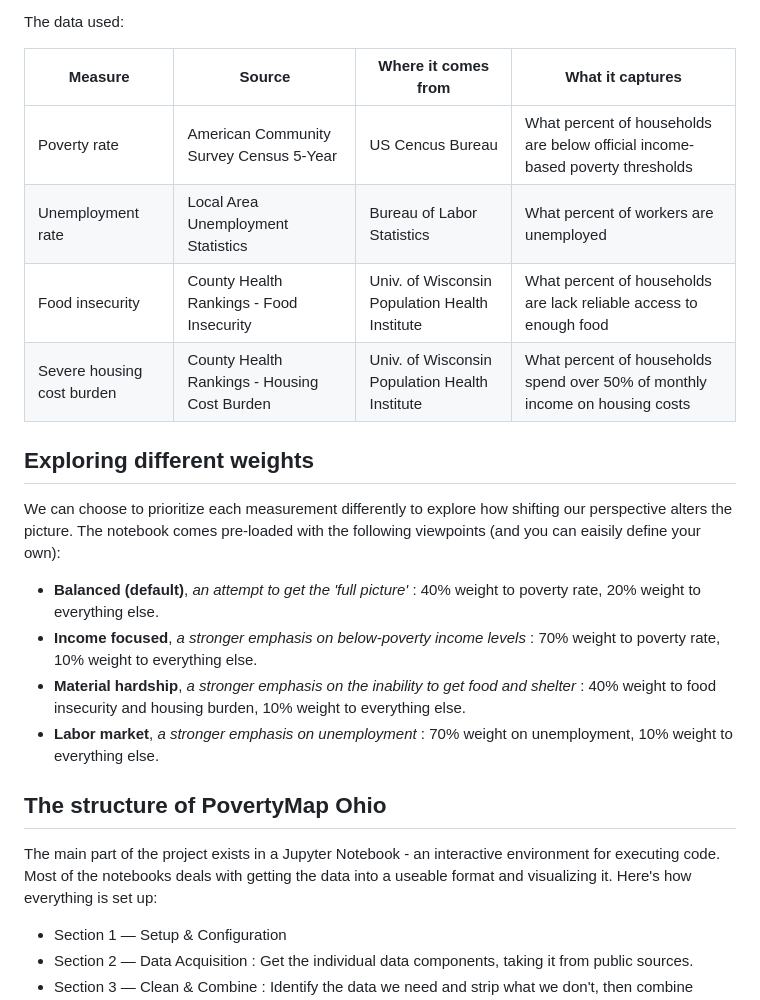
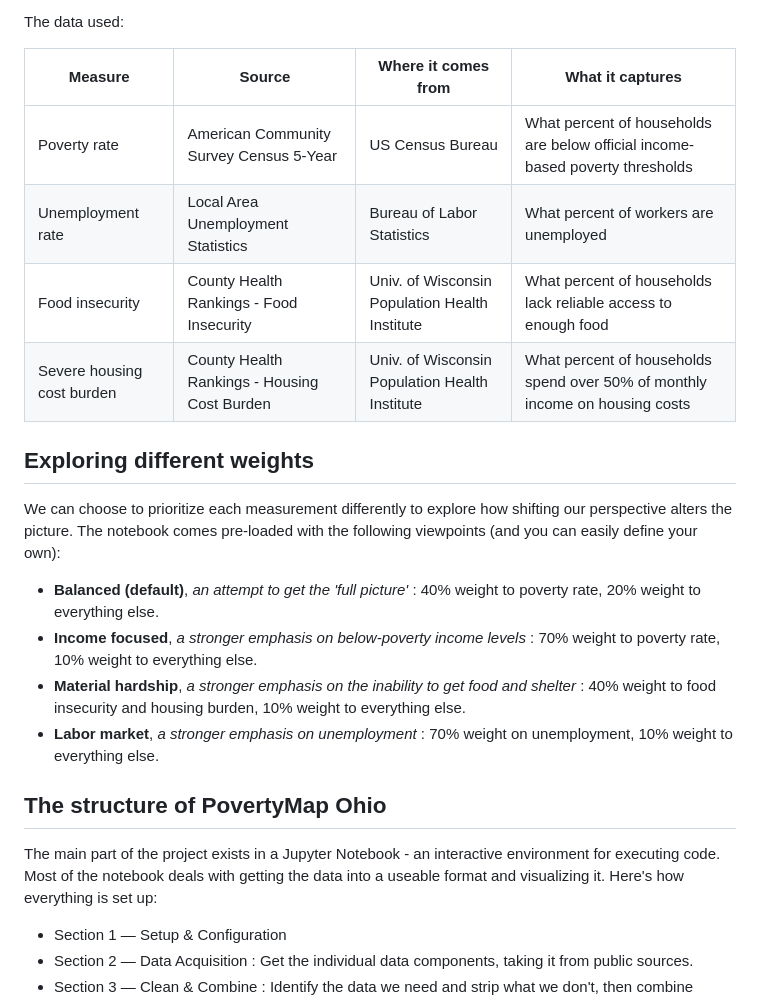
Before and after one commit to Nickydoesthings/povertymap-ohio, a Markdown page: readme.md, the part around the change. GitHub-like rendering.

Commit message:
updated readme (typos)

```diff
--- a/readme.md
+++ b/readme.md
@@ -12,15 +12,15 @@ The data used:
 
 | Measure | Source | Where it comes from | What it captures |
 |---|---|---|---|
-| Poverty rate | American Community Survey Census 5-Year | US Cencus Bureau | What percent of households are below official income-based poverty thresholds |
+| Poverty rate | American Community Survey Census 5-Year | US Census Bureau | What percent of households are below official income-based poverty thresholds |
 | Unemployment rate | Local Area Unemployment Statistics | Bureau of Labor Statistics | What percent of workers are unemployed |
-| Food insecurity | County Health Rankings - Food Insecurity | Univ. of Wisconsin Population Health Institute  | What percent of households are lack reliable access to enough food |
+| Food insecurity | County Health Rankings - Food Insecurity | Univ. of Wisconsin Population Health Institute | What percent of households lack reliable access to enough food |
 | Severe housing cost burden | County Health Rankings - Housing Cost Burden | Univ. of Wisconsin Population Health Institute | What percent of households spend over 50% of monthly income on housing costs |
 
 
 ## Exploring different weights
 
-We can choose to prioritize each measurement differently to explore how shifting our perspective alters the picture. The notebook comes pre-loaded with the following viewpoints (and you can eaisily define your own):
+We can choose to prioritize each measurement differently to explore how shifting our perspective alters the picture. The notebook comes pre-loaded with the following viewpoints (and you can easily define your own):
 * **Balanced (default)**, *an attempt to get the 'full picture'* : 40% weight to poverty rate, 20% weight to everything else.
 * **Income focused**, *a stronger emphasis on below-poverty income levels* : 70% weight to poverty rate, 10% weight to everything else.
 * **Material hardship**, *a stronger emphasis on the inability to get food and shelter* : 40% weight to food insecurity and housing burden, 10% weight to everything else.
@@ -29,7 +29,7 @@ We can choose to prioritize each measurement differently to explore how shifting
 
 ## The structure of PovertyMap Ohio
 
-The main part of the project exists in a Jupyter Notebook - an interactive environment for executing code. Most of the notebooks deals with getting the data into a useable format and visualizing it. Here's how everything is set up:
+The main part of the project exists in a Jupyter Notebook - an interactive environment for executing code. Most of the notebook deals with getting the data into a useable format and visualizing it. Here's how everything is set up:
 
 * Section 1 — Setup & Configuration
 * Section 2 — Data Acquisition : Get the individual data components, taking it from public sources.
```
